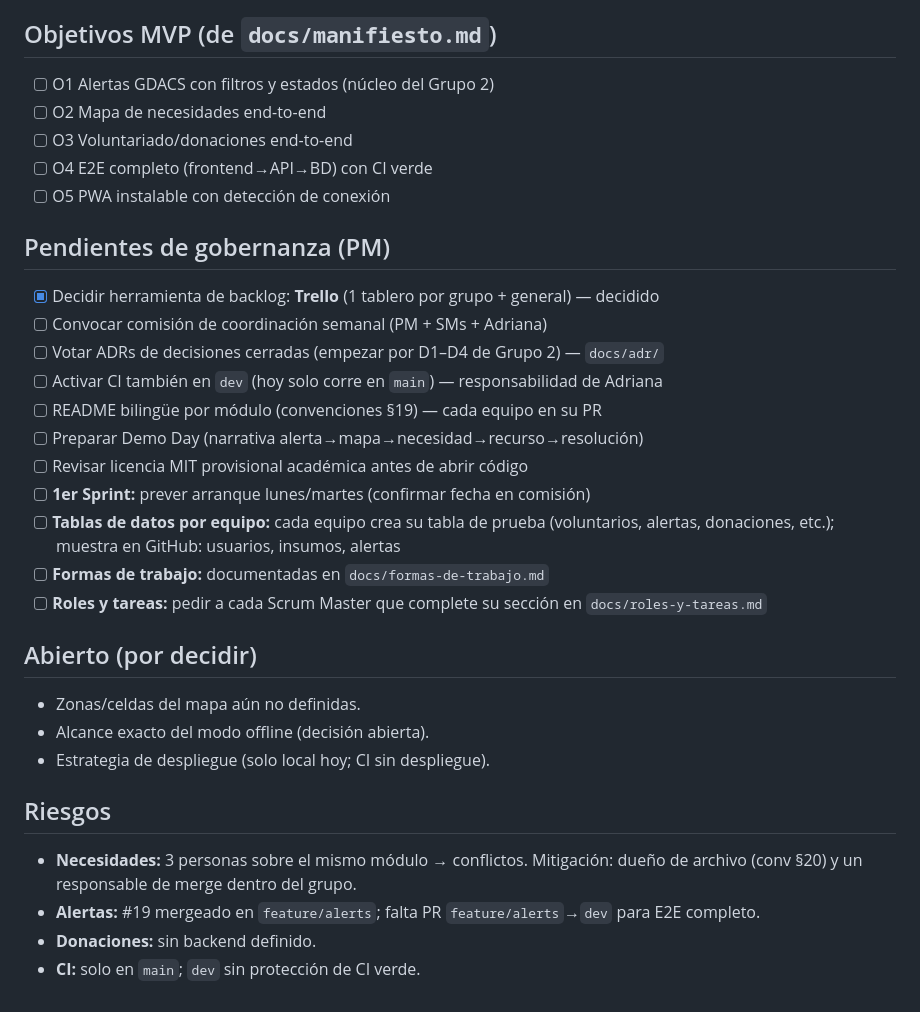
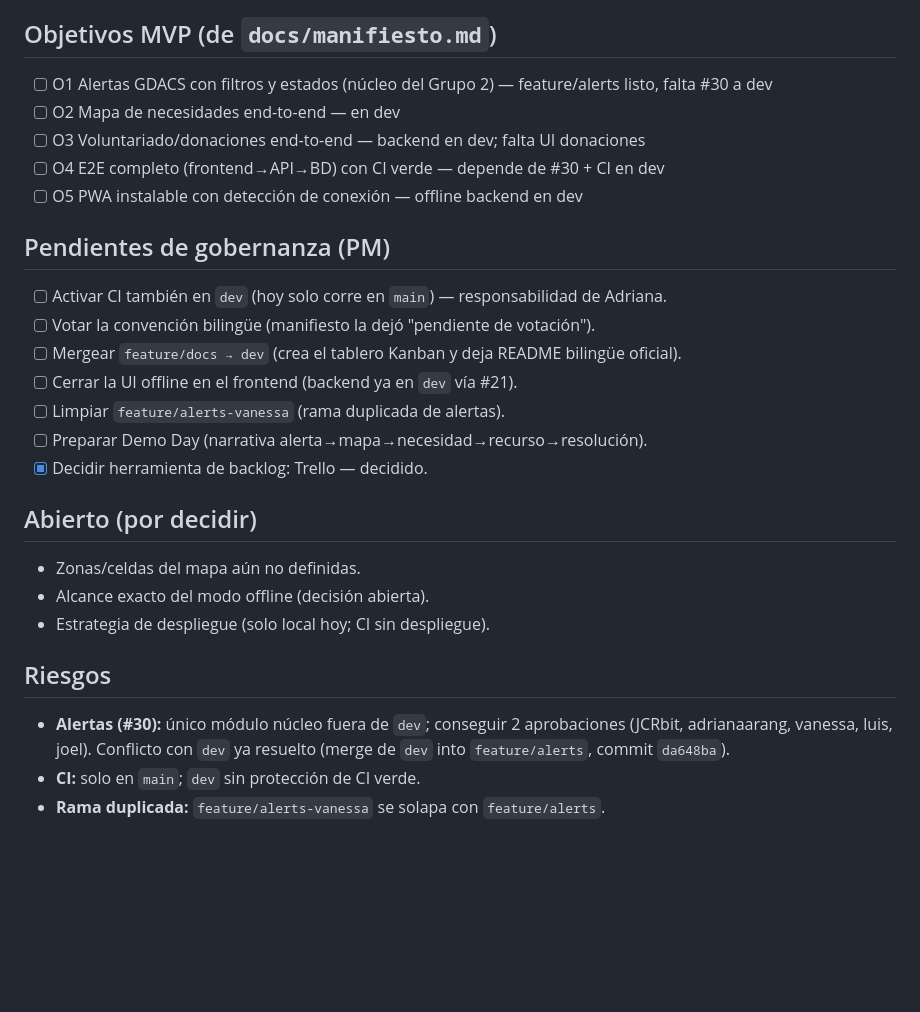
Before and after one commit to adrianaarang/Nexo, a Markdown page: docs/backlog.md, the part around one of its changes. Drawn GitHub-style; blank space fills up the shorter version.

Commit message:
docs(backlog): estado real al 26/08 (Sprint 1 mergeado, #30 resuelto)

```diff
--- a/docs/backlog.md
+++ b/docs/backlog.md
@@ -33,22 +39,18 @@ Los issues (epics por bloque/equipo) se crean **automáticamente** al mergear `f
 ## Objetivos MVP (de `docs/manifiesto.md`)
-- [ ] O1 Alertas GDACS con filtros y estados (núcleo del Grupo 2)
-- [ ] O2 Mapa de necesidades end-to-end
-- [ ] O3 Voluntariado/donaciones end-to-end
-- [ ] O4 E2E completo (frontend→API→BD) con CI verde
-- [ ] O5 PWA instalable con detección de conexión
+- [ ] O1 Alertas GDACS con filtros y estados (núcleo del Grupo 2) — feature/alerts listo, falta #30 a dev
+- [ ] O2 Mapa de necesidades end-to-end — en dev
+- [ ] O3 Voluntariado/donaciones end-to-end — backend en dev; falta UI donaciones
+- [ ] O4 E2E completo (frontend→API→BD) con CI verde — depende de #30 + CI en dev
+- [ ] O5 PWA instalable con detección de conexión — offline backend en dev
 
 ## Pendientes de gobernanza (PM)
-- [x] Decidir herramienta de backlog: **Trello** (1 tablero por grupo + general) — decidido
-- [ ] Convocar comisión de coordinación semanal (PM + SMs + Adriana)
-- [ ] Votar ADRs de decisiones cerradas (empezar por D1–D4 de Grupo 2) — `docs/adr/`
-- [ ] Activar CI también en `dev` (hoy solo corre en `main`) — responsabilidad de Adriana
-- [ ] README bilingüe por módulo (convenciones §19) — cada equipo en su PR
-- [ ] Preparar Demo Day (narrativa alerta→mapa→necesidad→recurso→resolución)
-- [ ] Revisar licencia MIT provisional académica antes de abrir código
-- [ ] **1er Sprint:** prever arranque lunes/martes (confirmar fecha en comisión)
-- [ ] **Tablas de datos por equipo:** cada equipo crea su tabla de prueba (voluntarios, alertas, donaciones, etc.); muestra en GitHub: usuarios, insumos, alertas
-- [ ] **Formas de trabajo:** documentadas en `docs/formas-de-trabajo.md`
-- [ ] **Roles y tareas:** pedir a cada Scrum Master que complete su sección en `docs/roles-y-tareas.md`
+- [ ] Activar CI también en `dev` (hoy solo corre en `main`) — responsabilidad de Adriana.
+- [ ] Votar la convención bilingüe (manifiesto la dejó "pendiente de votación").
+- [ ] Mergear `feature/docs → dev` (crea el tablero Kanban y deja README bilingüe oficial).
+- [ ] Cerrar la UI offline en el frontend (backend ya en `dev` vía #21).
+- [ ] Limpiar `feature/alerts-vanessa` (rama duplicada de alertas).
+- [ ] Preparar Demo Day (narrativa alerta→mapa→necesidad→recurso→resolución).
+- [x] Decidir herramienta de backlog: Trello — decidido.
 
 ## Abierto (por decidir)
 - Zonas/celdas del mapa aún no definidas.
@@ -56,7 +58,6 @@ Los issues (epics por bloque/equipo) se crean **automáticamente** al mergear `f
 - Estrategia de despliegue (solo local hoy; CI sin despliegue).
 
 ## Riesgos
-- **Necesidades:** 3 personas sobre el mismo módulo → conflictos. Mitigación: dueño de archivo (conv §20) y un responsable de merge dentro del grupo.
-- **Alertas:** #19 mergeado en `feature/alerts`; falta PR `feature/alerts`→`dev` para E2E completo.
-- **Donaciones:** sin backend definido.
+- **Alertas (#30):** único módulo núcleo fuera de `dev`; conseguir 2 aprobaciones (JCRbit, adrianaarang, vanessa, luis, joel). Conflicto con `dev` ya resuelto (merge de `dev` into `feature/alerts`, commit `da648ba`).
 - **CI:** solo en `main`; `dev` sin protección de CI verde.
+- **Rama duplicada:** `feature/alerts-vanessa` se solapa con `feature/alerts`.
```
Also changed, not shown: other parts of docs/backlog.md (+23 -17 lines).
